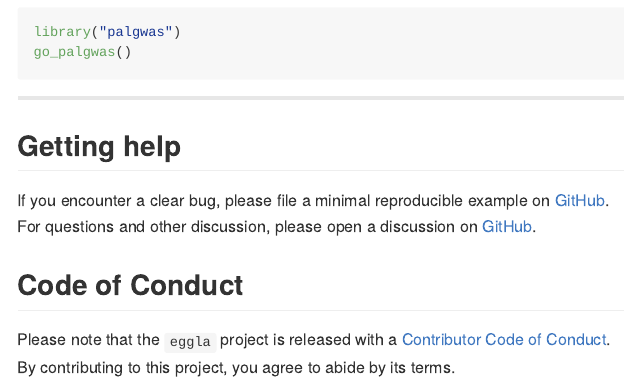
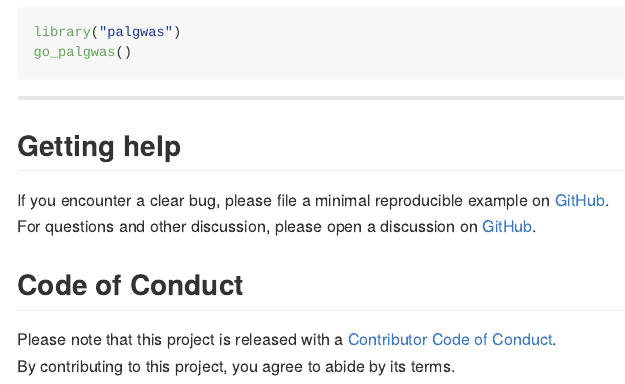
Before and after one commit to mcanouil/palgwas, an R Markdown document (README.Rmd): the page in a window 1100 px wide, from 450 px down. Rendered offline with R 4.5, knitr and Pandoc, with nearby package versions; badge pictures from the web are left out.

Commit message:
fix: copy/paste typo

```diff
--- a/README.Rmd
+++ b/README.Rmd
@@ -52,5 +52,5 @@ For questions and other discussion, please open a discussion on [GitHub](https:/
 
 ## Code of Conduct
 
-Please note that the `eggla` project is released with a [Contributor Code of Conduct](https://contributor-covenant.org/version/2/0/CODE_OF_CONDUCT.html).
+Please note that this project is released with a [Contributor Code of Conduct](https://contributor-covenant.org/version/2/0/CODE_OF_CONDUCT.html).
 By contributing to this project, you agree to abide by its terms.
```
